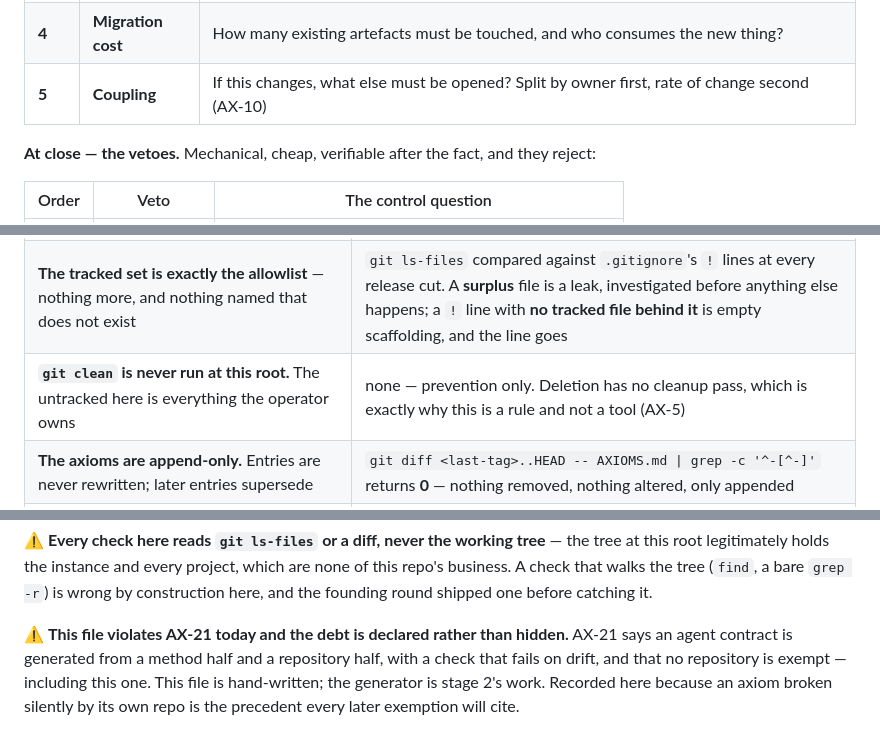
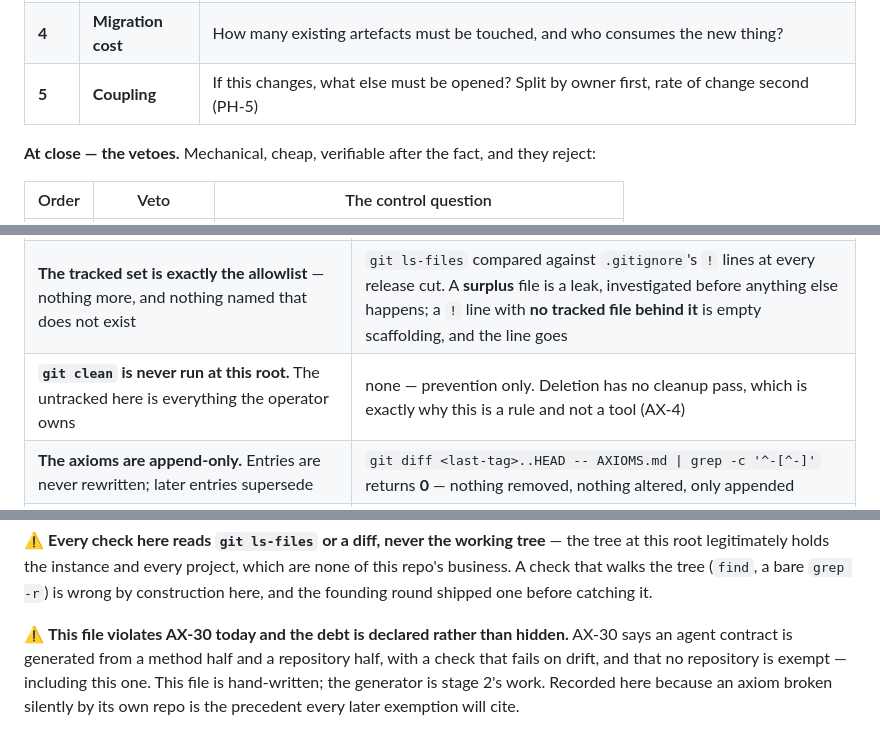
Before and after one commit to Marc-Recio-Celda/MLabs, a Markdown page: AGENTS.md, 3 parts joined by grey strips. Drawn GitHub-style.

```diff
--- a/AGENTS.md
+++ b/AGENTS.md
@@ -85,7 +85,7 @@ order of authority. Both lists sit *below* `PHILOSOPHY.md`, which decides when t
 | **3** | **Operator load** | The manual step it adds — is it a *decision* or *transcription*? Transcription is always debt; review is not |
 | **3** | **Portability** | Given only the artefacts, does a new agent, tool, model, machine — or the operator in six months — reach productive? |
 | **4** | **Migration cost** | How many existing artefacts must be touched, and who consumes the new thing? |
-| **5** | **Coupling** | If this changes, what else must be opened? Split by owner first, rate of change second (AX-10) |
+| **5** | **Coupling** | If this changes, what else must be opened? Split by owner first, rate of change second (PH-5) |
 
 **At close — the vetoes.** Mechanical, cheap, verifiable after the fact, and they reject:
 
@@ -132,7 +132,7 @@ is lost* — a rule at round close, not an agent, because its context is the who
 |---|---|
 | **No personal information in what git tracks.** No person's name, no employer, no project name, no path inside NEXUS. Naming NEXUS itself is vocabulary (§2), not a leak | the release gate greps the instance's denylist over `git ls-files` output — what is *tracked*, since the working tree legitimately holds the private children — and it returns nothing. ⚠️ Test the grep against a planted leak before trusting it: a pattern that cannot match returns clean on a leak |
 | **The tracked set is exactly the allowlist** — nothing more, and nothing named that does not exist | `git ls-files` compared against `.gitignore`'s `!` lines at every release cut. A **surplus** file is a leak, investigated before anything else happens; a `!` line with **no tracked file behind it** is empty scaffolding, and the line goes |
-| **`git clean` is never run at this root.** The untracked here is everything the operator owns | none — prevention only. Deletion has no cleanup pass, which is exactly why this is a rule and not a tool (AX-5) |
+| **`git clean` is never run at this root.** The untracked here is everything the operator owns | none — prevention only. Deletion has no cleanup pass, which is exactly why this is a rule and not a tool (AX-4) |
 | **The axioms are append-only.** Entries are never rewritten; later entries supersede | `git diff <last-tag>..HEAD -- AXIOMS.md \| grep -c '^-[^-]'` returns **0** — nothing removed, nothing altered, only appended |
 | **Every structural change carries an axiom or a logged decision.** A change to the hierarchy, the roles or these invariants with nothing behind it is reverted | `git diff <last-tag>..HEAD --stat` against the same range's `AXIOMS.md` additions, on release cut |
 | **Every queue and park entry carries `project:`** — a name or `cross`. The field the filter depends on is the field nothing else can infer | `grep -c '^- ' <file>` against `grep -c 'project:' <file>` on each central queue: the two must match, and a mismatch names the unrouted entries |
@@ -145,7 +145,7 @@ root legitimately holds the instance and every project, which are none of this r
 A check that walks the tree (`find`, a bare `grep -r`) is wrong by construction here, and the
 founding round shipped one before catching it.
 
-⚠️ **This file violates AX-21 today and the debt is declared rather than hidden.** AX-21 says an
+⚠️ **This file violates AX-30 today and the debt is declared rather than hidden.** AX-30 says an
 agent contract is generated from a method half and a repository half, with a check that fails on
 drift, and that no repository is exempt — including this one. This file is hand-written; the
 generator is stage 2's work. Recorded here because an axiom broken silently by its own repo is
```
Also changed, not shown: METHOD.md (+6 -6 lines), roles/superauditor.md (+1 -1 lines).
